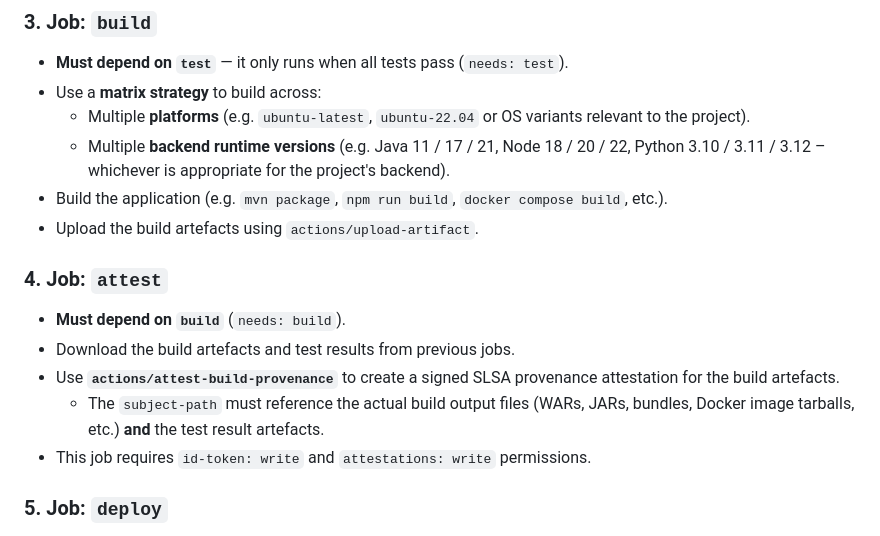
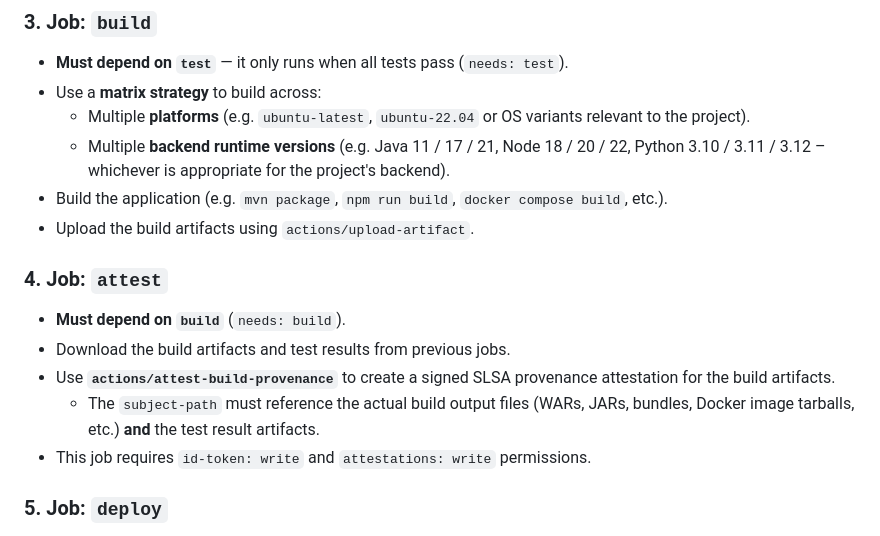
Before and after one commit to mbianchidev/mwc-talent-arena-2026-modernize-cicd, a Markdown page: .github/agents/page-actionizer.agent.md, the part around the change. GitHub-like rendering.

```diff
--- a/.github/agents/page-actionizer.agent.md
+++ b/.github/agents/page-actionizer.agent.md
@@ -65,17 +65,17 @@ and also be manually triggerable via `workflow_dispatch`.
     for the project's backend).
 - Build the application (e.g. `mvn package`, `npm run build`,
   `docker compose build`, etc.).
-- Upload the build artefacts using `actions/upload-artifact`.
+- Upload the build artifacts using `actions/upload-artifact`.
 
 ### 4. Job: `attest`
 
 - **Must depend on `build`** (`needs: build`).
-- Download the build artefacts and test results from previous jobs.
+- Download the build artifacts and test results from previous jobs.
 - Use **`actions/attest-build-provenance`** to create a signed SLSA provenance
-  attestation for the build artefacts.
+  attestation for the build artifacts.
   - The `subject-path` must reference the actual build output files (WARs,
     JARs, bundles, Docker image tarballs, etc.) **and** the test result
-    artefacts.
+    artifacts.
 - This job requires `id-token: write` and `attestations: write` permissions.
 
 ### 5. Job: `deploy`
```
Also changed, not shown: .github/agents/dockerizer.agent.md (+1 -1 lines).
